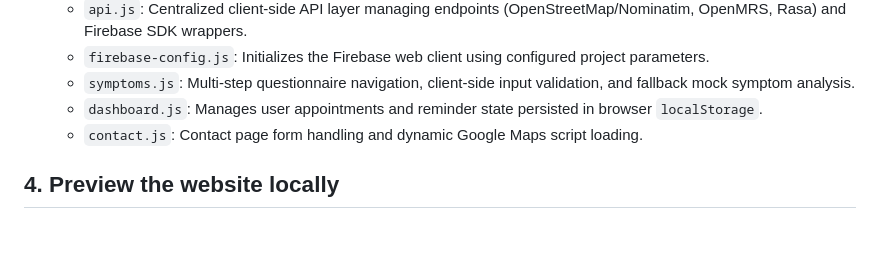
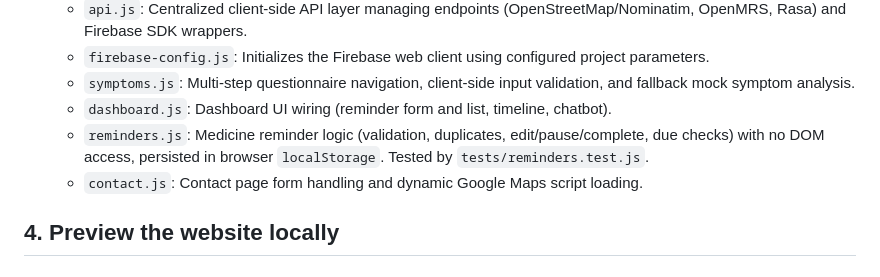
Before and after one commit to SohamMondal88/RELIEF, a Markdown page: docs/CONTRIBUTING_SETUP.md, the part around the change. Drawn GitHub-style; blank space fills up the shorter version.

```diff
--- a/docs/CONTRIBUTING_SETUP.md
+++ b/docs/CONTRIBUTING_SETUP.md
@@ -80,7 +80,8 @@ When changing a page, inspect its HTML and the CSS and JavaScript files it refer
   - `api.js`: Centralized client-side API layer managing endpoints (OpenStreetMap/Nominatim, OpenMRS, Rasa) and Firebase SDK wrappers.
   - `firebase-config.js`: Initializes the Firebase web client using configured project parameters.
   - `symptoms.js`: Multi-step questionnaire navigation, client-side input validation, and fallback mock symptom analysis.
-  - `dashboard.js`: Manages user appointments and reminder state persisted in browser `localStorage`.
+  - `dashboard.js`: Dashboard UI wiring (reminder form and list, timeline, chatbot).
+  - `reminders.js`: Medicine reminder logic (validation, duplicates, edit/pause/complete, due checks) with no DOM access, persisted in browser `localStorage`. Tested by `tests/reminders.test.js`.
   - `contact.js`: Contact page form handling and dynamic Google Maps script loading.
 
 ## 4. Preview the website locally
```
Also changed, not shown: docs/MEDICALLY_CAUTIOUS_GUIDANCE.md (+8 -0 lines).
